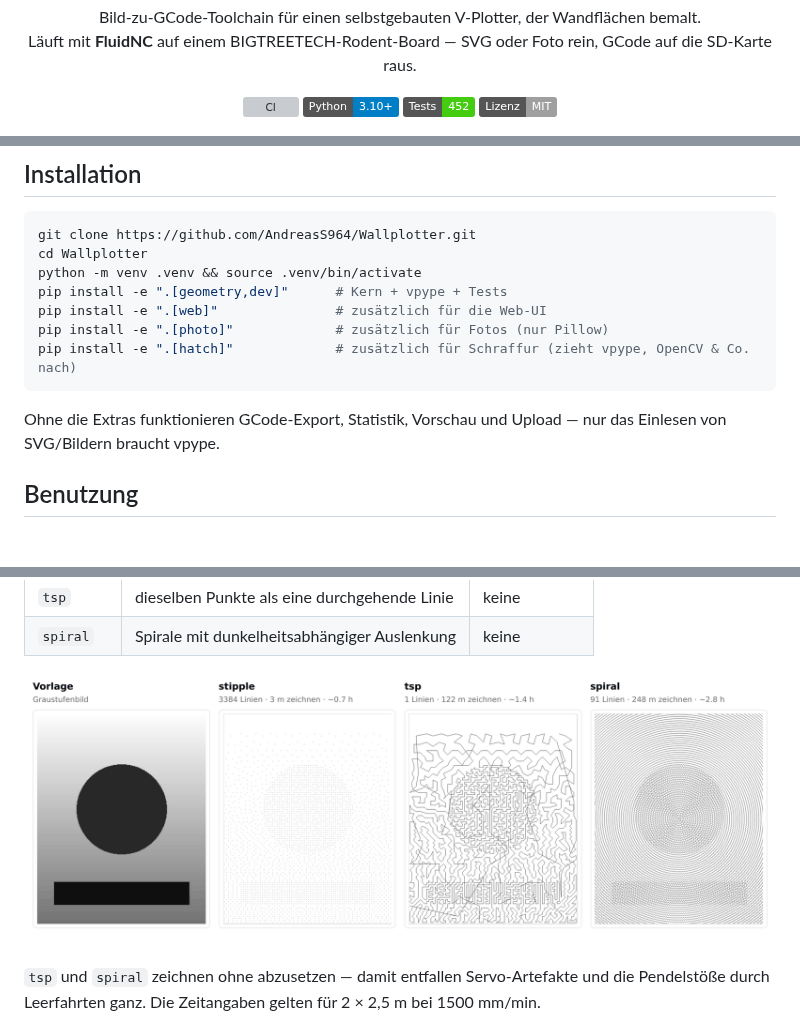
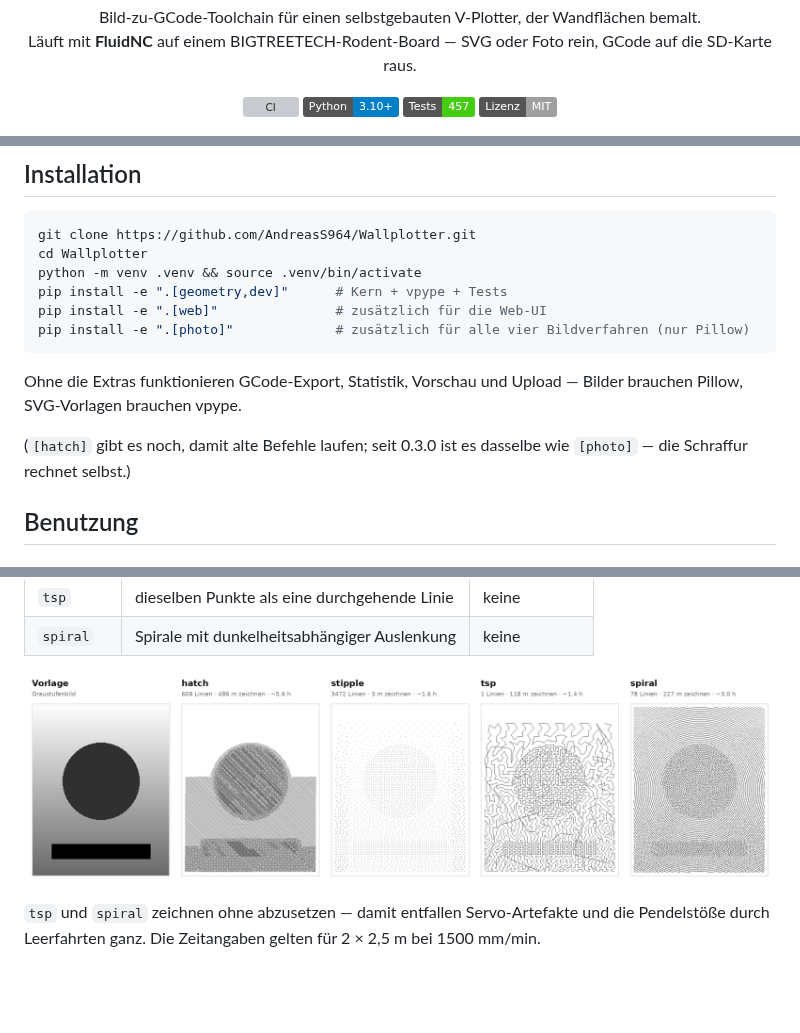
Before and after one commit to AndreasS964/Wallplotter, a Markdown page: README.md, 3 parts joined by grey strips. Rendered like a GitHub page; pictures changed too: docs/images/verfahren.png; badges without logos; blank space fills up the shorter version; grey boxes are pictures that could not be loaded.

````diff
--- a/README.md
+++ b/README.md
@@ -10,7 +10,7 @@
   <a href="https://github.com/AndreasS964/Wallplotter/actions/workflows/ci.yml">
     <img alt="CI" src="https://github.com/AndreasS964/Wallplotter/actions/workflows/ci.yml/badge.svg"></a>
   <img alt="Python" src="https://img.shields.io/badge/Python-3.10%2B-blue">
-  <img alt="Tests" src="https://img.shields.io/badge/Tests-452-brightgreen">
+  <img alt="Tests" src="https://img.shields.io/badge/Tests-457-brightgreen">
   <img alt="Lizenz" src="https://img.shields.io/badge/Lizenz-MIT-lightgrey">
 </p>
 
@@ -63,12 +63,14 @@ cd Wallplotter
 python -m venv .venv && source .venv/bin/activate
 pip install -e ".[geometry,dev]"      # Kern + vpype + Tests
 pip install -e ".[web]"               # zusätzlich für die Web-UI
-pip install -e ".[photo]"             # zusätzlich für Fotos (nur Pillow)
-pip install -e ".[hatch]"             # zusätzlich für Schraffur (zieht vpype, OpenCV & Co. nach)
+pip install -e ".[photo]"             # zusätzlich für alle vier Bildverfahren (nur Pillow)
 ```
 
 Ohne die Extras funktionieren GCode-Export, Statistik, Vorschau und Upload —
-nur das Einlesen von SVG/Bildern braucht vpype.
+Bilder brauchen Pillow, SVG-Vorlagen brauchen vpype.
+
+(`[hatch]` gibt es noch, damit alte Befehle laufen; seit 0.3.0 ist es dasselbe
+wie `[photo]` — die Schraffur rechnet selbst.)
 
 ## Benutzung
 
````
Also changed, not shown: CHANGELOG.md (+27 -0 lines), docs/wandplotter-handbuch.md (+7 -5 lines), 5 other files.
